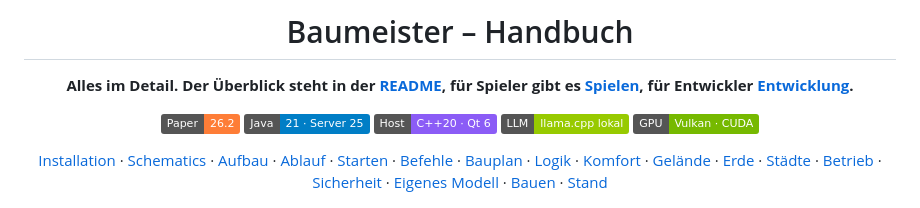
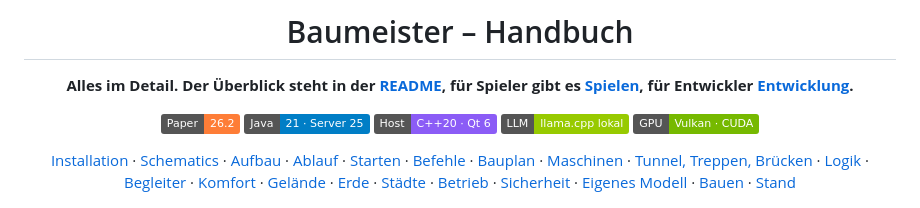
Before and after one commit to Blackn0va/baumeister, a Markdown page: docs/handbuch.md, the part around the change. Drawn GitHub-style; badges without logos.

```diff
--- a/docs/handbuch.md
+++ b/docs/handbuch.md
@@ -7,7 +7,7 @@
 
 ![Paper](https://img.shields.io/badge/Paper-26.2-orange) ![Java](https://img.shields.io/badge/Java-21%20%C2%B7%20Server%2025-blue) ![C++](https://img.shields.io/badge/Host-C%2B%2B20%20%C2%B7%20Qt%206-8b5cf6) ![LLM](https://img.shields.io/badge/LLM-llama.cpp%20lokal-green) ![GPU](https://img.shields.io/badge/GPU-Vulkan%20%C2%B7%20CUDA-76b900)
 
-[Installation](installation.md) · [Schematics](schematics.md) · [Aufbau](#aufbau) · [Ablauf](#ablauf) · [Starten](#starten) · [Befehle](#befehle) · [Bauplan](#bauplan) · [Logik](#logik-schaltungen-aus-formeln) · [Komfort](#komfort) · [Gelände](#gelände-11) · [Erde](#die-ganze-erde-11) · [Städte](#städte-und-dörfer-11) · [Betrieb](#betrieb) · [Sicherheit](#sicherheit) · [Eigenes Modell](#eigenes-modell) · [Bauen](#bauen-und-testen) · [Stand](#stand)
+[Installation](installation.md) · [Schematics](schematics.md) · [Aufbau](#aufbau) · [Ablauf](#ablauf) · [Starten](#starten) · [Befehle](#befehle) · [Bauplan](#bauplan) · [Maschinen](#maschinen) · [Tunnel, Treppen, Brücken](#tunnel-treppen-und-brücken) · [Logik](#logik-schaltungen-aus-formeln) · [Begleiter](#begleiter) · [Komfort](#komfort) · [Gelände](#gelände-11) · [Erde](#die-ganze-erde-11) · [Städte](#städte-und-dörfer-11) · [Betrieb](#betrieb) · [Sicherheit](#sicherheit) · [Eigenes Modell](#eigenes-modell) · [Bauen](#bauen-und-testen) · [Stand](#stand)
 
 </div>
 
```
Also changed, not shown: README.md (+9 -8 lines), docs/bilder/banner.png, 1 other file.
